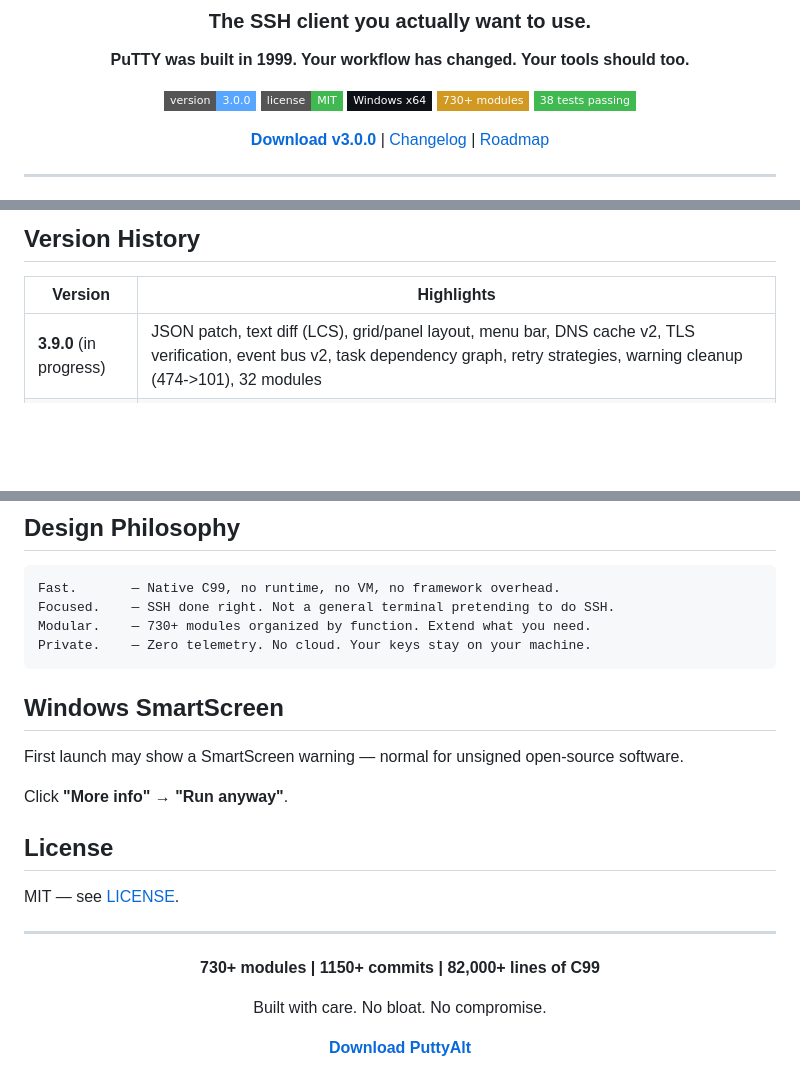
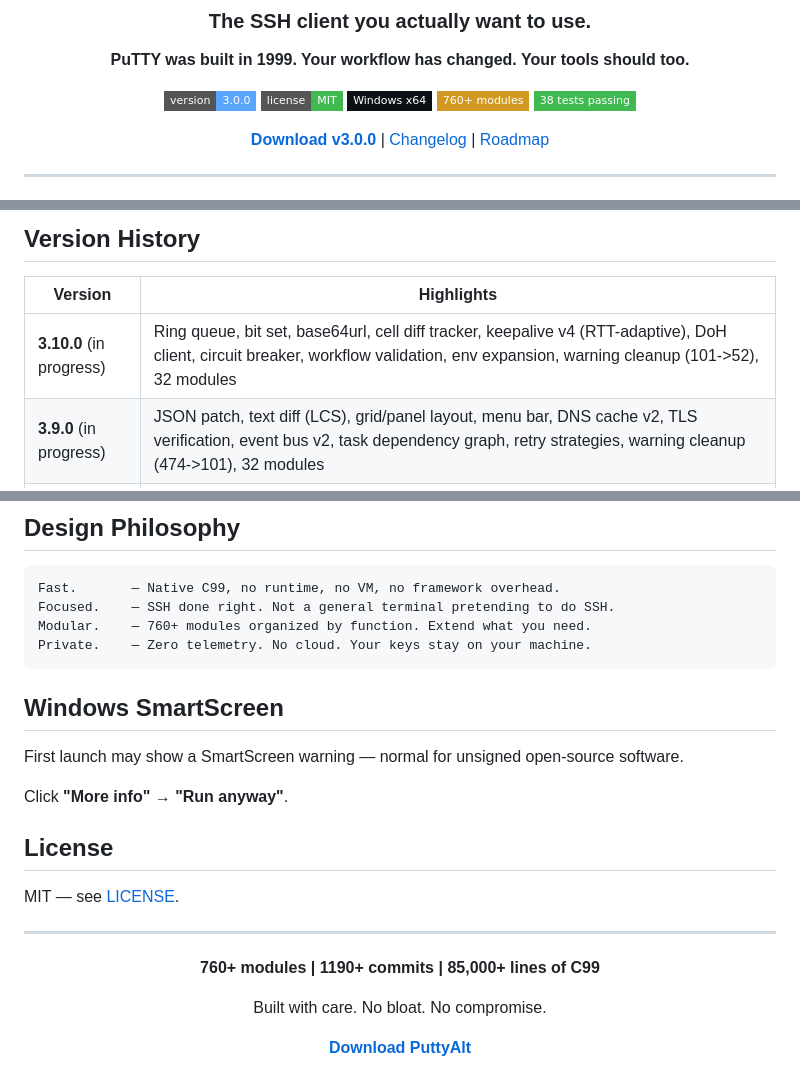
Before and after one commit to chillymasterio/puttyalt, a Markdown page: README.md, 3 parts joined by grey strips. Drawn GitHub-style; badges without logos; blank space fills up the shorter version.

Commit message:
Document v3.10.0 roadmap, 760+ modules, warning cleanup 101->52

````diff
--- a/README.md
+++ b/README.md
@@ -9,7 +9,7 @@
 ![Version](https://img.shields.io/badge/version-3.0.0-58A6FF?style=flat-square)
 ![License](https://img.shields.io/badge/license-MIT-3FB950?style=flat-square)
 ![Platform](https://img.shields.io/badge/Windows%20x64-0D1117?style=flat-square&logo=windows&logoColor=white)
-![Modules](https://img.shields.io/badge/730+%20modules-D29922?style=flat-square)
+![Modules](https://img.shields.io/badge/760+%20modules-D29922?style=flat-square)
 ![Tests](https://img.shields.io/badge/38%20tests%20passing-3FB950?style=flat-square)
 
 **[Download v3.0.0](https://github.com/chillymasterio/puttyalt/releases/download/v3.0.0/puttyalt.msi)** | [Changelog](CHANGELOG.md) | [Roadmap](ROADMAP.md)
@@ -112,6 +112,7 @@ tests/             9 suites (108 assertions, all passing)
 
 | Version | Highlights |
 |---------|-----------|
+| **3.10.0** (in progress) | Ring queue, bit set, base64url, cell diff tracker, keepalive v4 (RTT-adaptive), DoH client, circuit breaker, workflow validation, env expansion, warning cleanup (101->52), 32 modules |
 | **3.9.0** (in progress) | JSON patch, text diff (LCS), grid/panel layout, menu bar, DNS cache v2, TLS verification, event bus v2, task dependency graph, retry strategies, warning cleanup (474->101), 32 modules |
 | **3.8.0** (in progress) | Base32/TOTP/CRC32, UTF-8 codec, URL parser, ANSI 256-color, text selection v2, list/dropdown/spinner widgets, key store, protocol negotiation, verify.sh warning tracking, 31 modules |
 | **3.7.0** (in progress) | i18n + accessibility v2, BiDi, IPv6, function profiler, script debugger, syntax highlighting, Levenshtein, connection state machine, verify.sh quality gate, zero-warning build, 31 modules |
@@ -136,7 +137,7 @@ tests/             9 suites (108 assertions, all passing)
 ```
 Fast.       — Native C99, no runtime, no VM, no framework overhead.
 Focused.    — SSH done right. Not a general terminal pretending to do SSH.
-Modular.    — 730+ modules organized by function. Extend what you need.
+Modular.    — 760+ modules organized by function. Extend what you need.
 Private.    — Zero telemetry. No cloud. Your keys stay on your machine.
 ```
 
@@ -154,7 +155,7 @@ MIT — see [LICENSE](LICENSE).
 
 <div align="center">
 
-**730+ modules | 1150+ commits | 82,000+ lines of C99**
+**760+ modules | 1190+ commits | 85,000+ lines of C99**
 
 Built with care. No bloat. No compromise.
 
````
Also changed, not shown: ROADMAP.md (+50 -0 lines).
